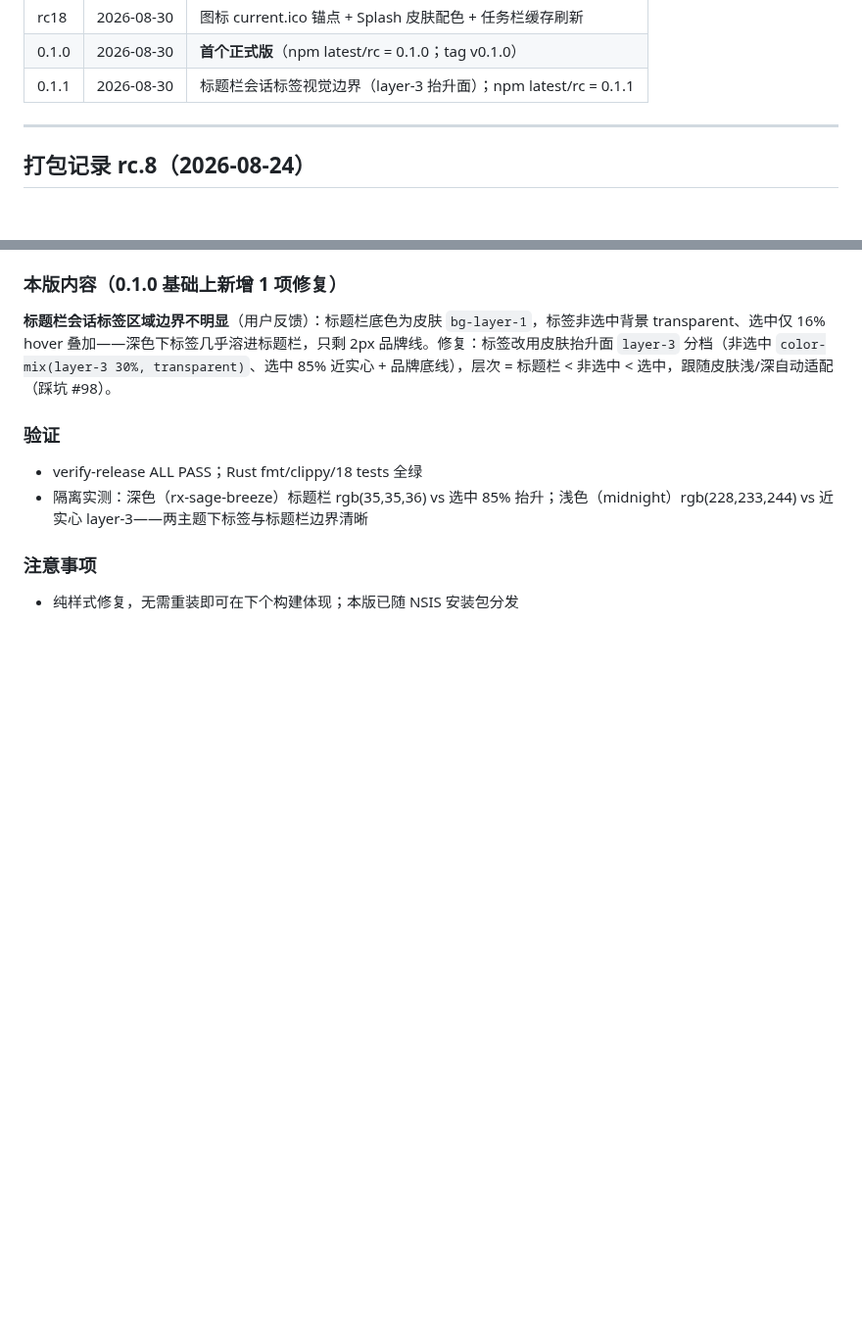
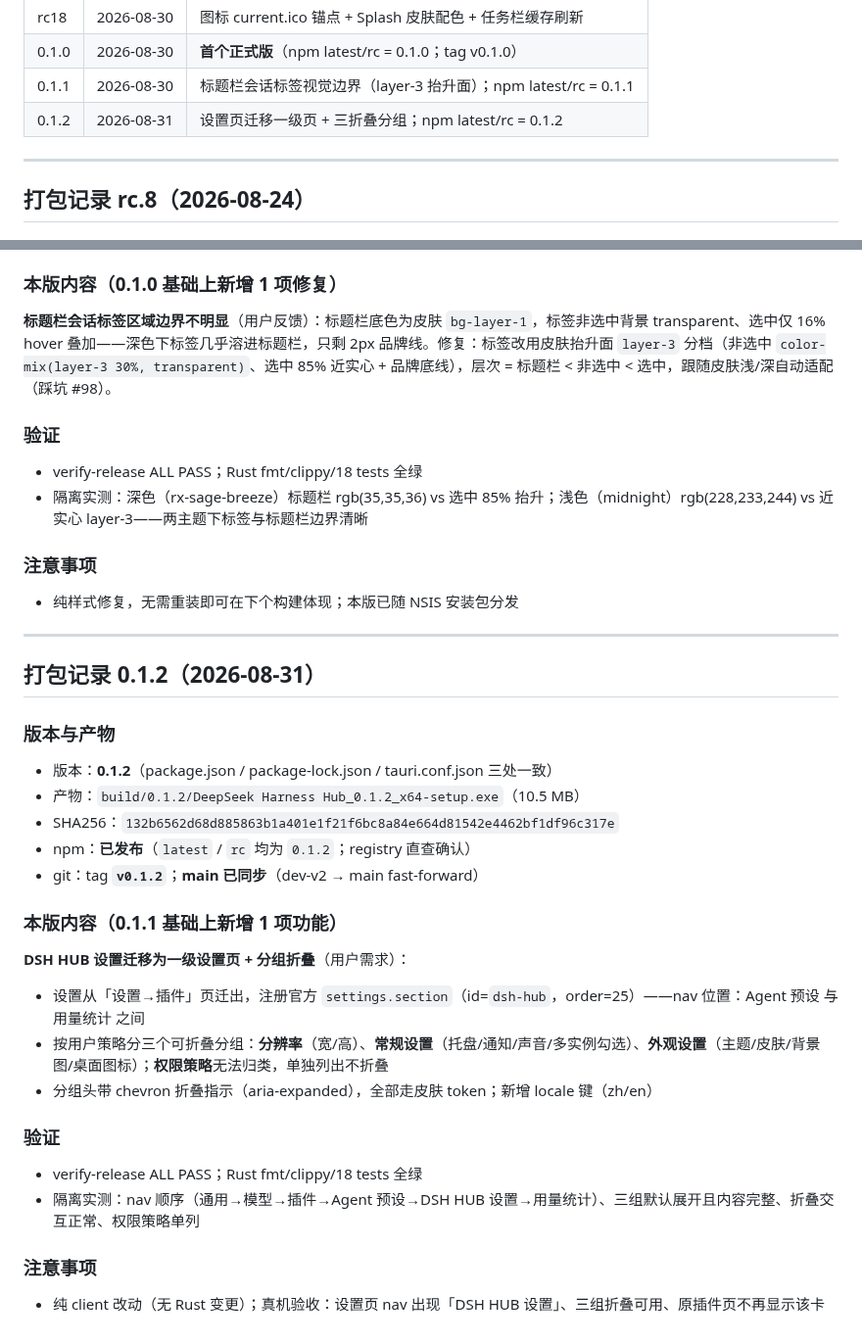
Before and after one commit to MarecGents/deepseek-harness-hub, a Markdown page: docs/打包记录.md, 2 parts joined by grey strips. Shown at 98% size. Drawn GitHub-style; blank space fills up the shorter version.

Commit message:
docs: 0.1.2 packaging record appended to omnibus

```diff
--- a/docs/打包记录.md
+++ b/docs/打包记录.md
@@ -19,6 +19,7 @@
 | rc18 | 2026-08-30 | 图标 current.ico 锚点 + Splash 皮肤配色 + 任务栏缓存刷新 |
 | 0.1.0 | 2026-08-30 | **首个正式版**（npm latest/rc = 0.1.0；tag v0.1.0） |
 | 0.1.1 | 2026-08-30 | 标题栏会话标签视觉边界（layer-3 抬升面）；npm latest/rc = 0.1.1 |
+| 0.1.2 | 2026-08-31 | 设置页迁移一级页 + 三折叠分组；npm latest/rc = 0.1.2 |
 
 ---
 
@@ -687,3 +688,28 @@ dsh 官方权限管线 `pre-execute → approval → guards` 中，permission-gu
 
 ### 注意事项
 - 纯样式修复，无需重装即可在下个构建体现；本版已随 NSIS 安装包分发
+
+
+---
+
+## 打包记录 0.1.2（2026-08-31）
+
+### 版本与产物
+- 版本：**0.1.2**（package.json / package-lock.json / tauri.conf.json 三处一致）
+- 产物：`build/0.1.2/DeepSeek Harness Hub_0.1.2_x64-setup.exe`（10.5 MB）
+- SHA256：`132b6562d68d885863b1a401e1f21f6bc8a84e664d81542e4462bf1df96c317e`
+- npm：**已发布**（`latest` / `rc` 均为 `0.1.2`；registry 直查确认）
+- git：tag **`v0.1.2`**；**main 已同步**（dev-v2 → main fast-forward）
+
+### 本版内容（0.1.1 基础上新增 1 项功能）
+**DSH HUB 设置迁移为一级设置页 + 分组折叠**（用户需求）：
+- 设置从「设置→插件」页迁出，注册官方 `settings.section`（id=`dsh-hub`，order=25）——nav 位置：Agent 预设 与 用量统计 之间
+- 按用户策略分三个可折叠分组：**分辨率**（宽/高）、**常规设置**（托盘/通知/声音/多实例勾选）、**外观设置**（主题/皮肤/背景图/桌面图标）；**权限策略**无法归类，单独列出不折叠
+- 分组头带 chevron 折叠指示（aria-expanded），全部走皮肤 token；新增 locale 键（zh/en）
+
+### 验证
+- verify-release ALL PASS；Rust fmt/clippy/18 tests 全绿
+- 隔离实测：nav 顺序（通用→模型→插件→Agent 预设→DSH HUB 设置→用量统计）、三组默认展开且内容完整、折叠交互正常、权限策略单列
+
+### 注意事项
+- 纯 client 改动（无 Rust 变更）；真机验收：设置页 nav 出现「DSH HUB 设置」、三组折叠可用、原插件页不再显示该卡
```
